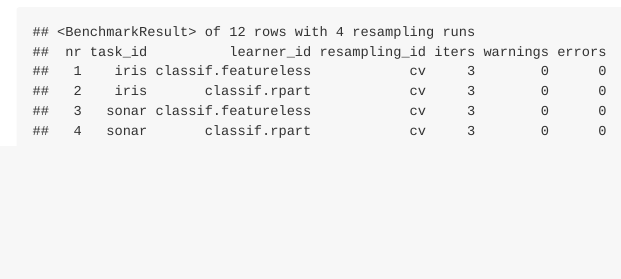
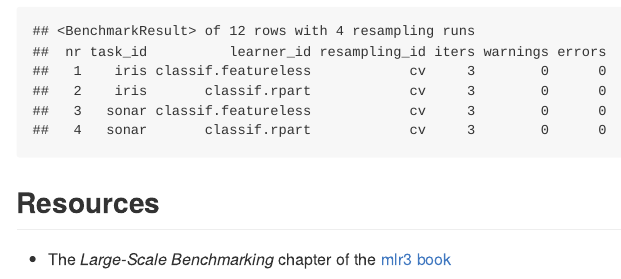
Before and after one commit to mlr-org/mlr3batchmark, an R Markdown document (README.Rmd): the page in a window 1100 px wide, from 1820 px down before the commit and from 1950 px down after it, so that both start at the same text. The pictures show the output file README.md that the author committed with the source, drawn offline in the style of GitHub; badge pictures from the web are left out.

Commit message:
docs: mention mlr3book chapter in README

````diff
--- a/README.Rmd
+++ b/README.Rmd
@@ -43,3 +43,8 @@ getStatus()
 
 reduceResultsBatchmark()
 ```
+
+
+## Resources
+
+* The *Large-Scale Benchmarking* chapter of the [mlr3 book](https://mlr3book.mlr-org.com/)
````
Also changed, not shown: README.md.
